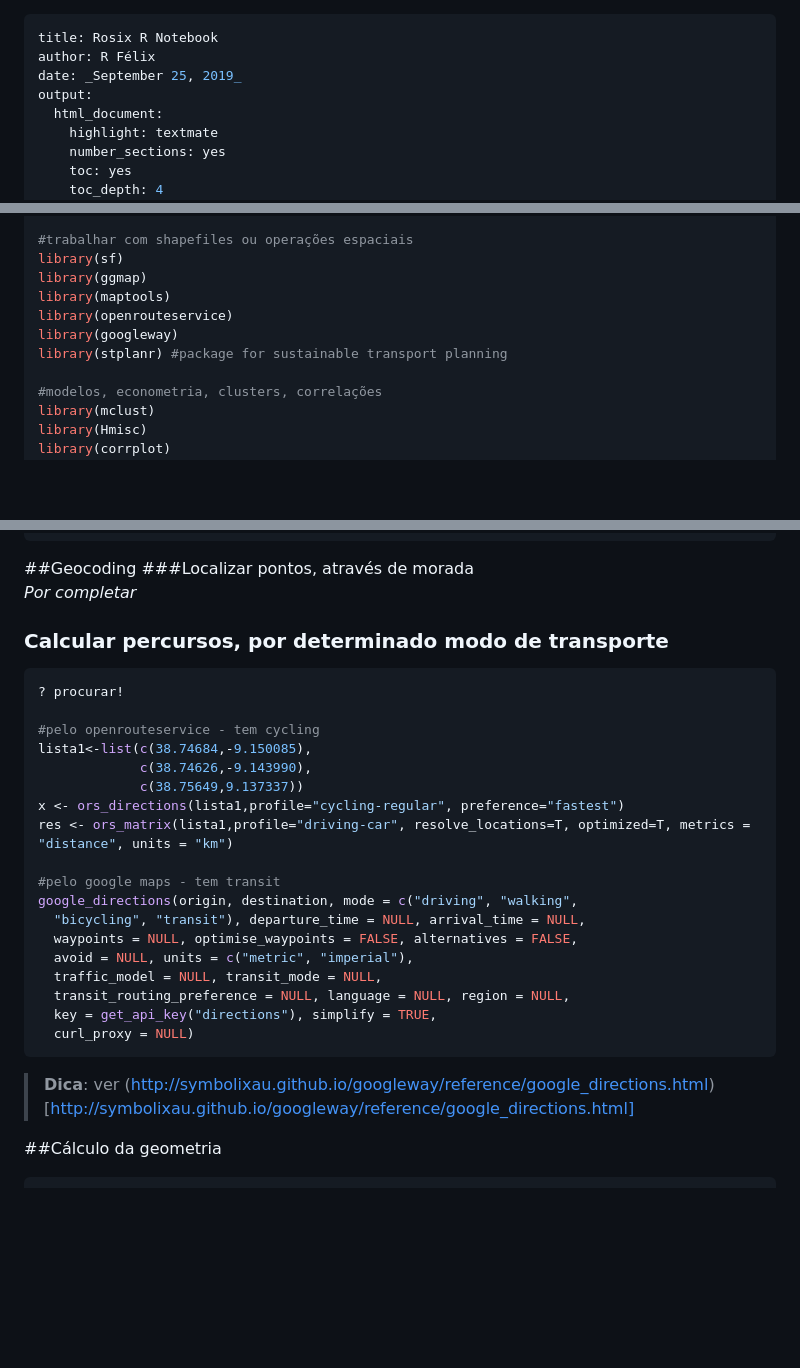
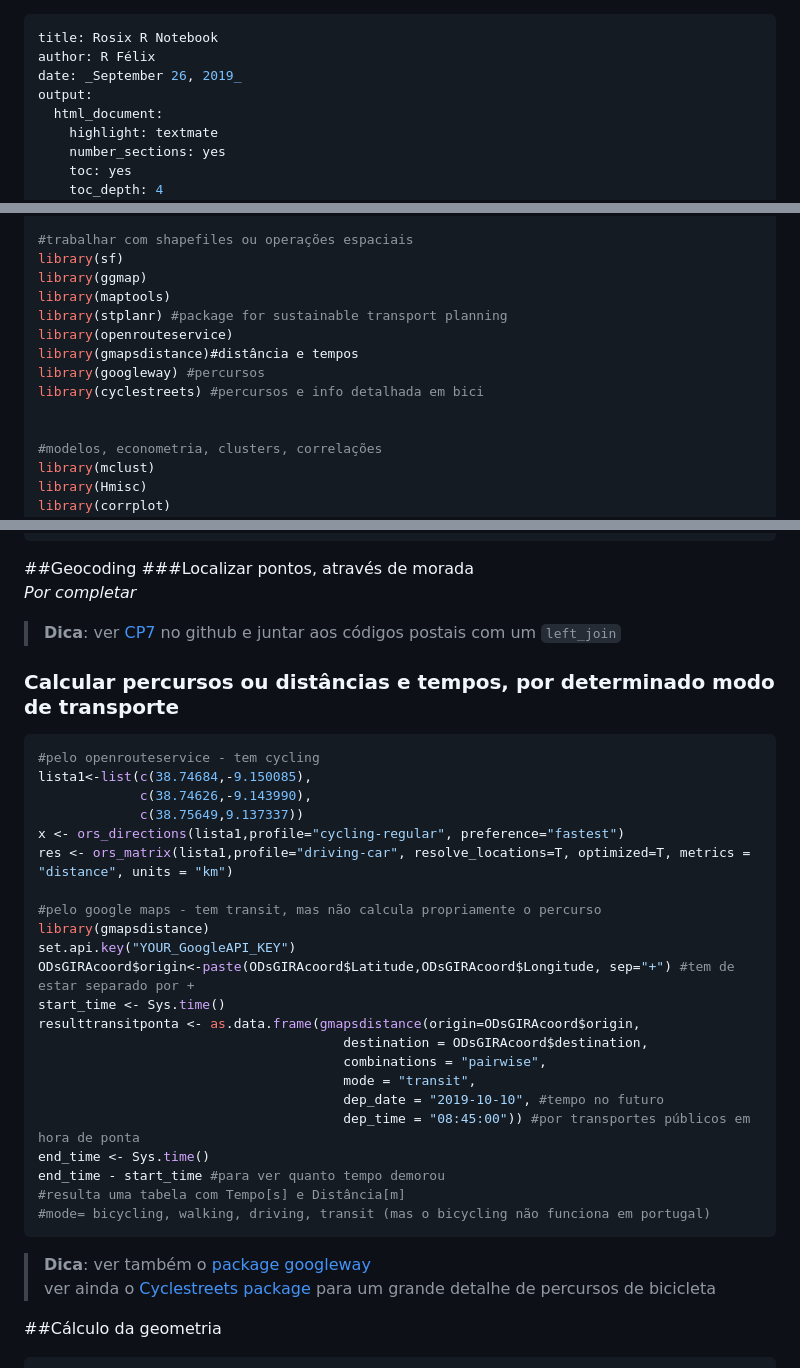
Before and after one commit to temospena/Rnotebook, a Markdown page: COMPILACAO.md, 3 parts joined by grey strips. GitHub-like rendering; blank space fills up the shorter version.

Commit message:
add gmapsdistance

````diff
--- a/COMPILACAO.md
+++ b/COMPILACAO.md
@@ -1,7 +1,7 @@
 ---
 title: Rosix R Notebook
 author: R Félix
-date: _September 25, 2019_
+date: _September 26, 2019_
 output:
   html_document:
     highlight: textmate
@@ -82,9 +82,12 @@ library(export) #para gravar plots em formato nativo MS office
 library(sf)
 library(ggmap)
 library(maptools)
+library(stplanr) #package for sustainable transport planning
 library(openrouteservice)
-library(googleway)
-library(stplanr) #package for sustainable transport planning
+library(gmapsdistance)#distância e tempos
+library(googleway) #percursos
+library(cyclestreets) #percursos e info detalhada em bici
+
 
 #modelos, econometria, clusters, correlações
 library(mclust)
@@ -1477,12 +1480,11 @@ LisboaLimite <-st_transform(LisboaLimite,  crs = 4326)
 ##Geocoding
 ###Localizar pontos, através de morada
 _Por completar_
-
-### Calcular percursos, por determinado modo de transporte
-
-```r
-? procurar!
-
+>__Dica__: ver [CP7](https://github.com/temospena/CP7) no github e juntar aos códigos postais com um `left_join`
+
+### Calcular percursos ou distâncias e tempos, por determinado modo de transporte
+
+```r
 #pelo openrouteservice - tem cycling
 lista1<-list(c(38.74684,-9.150085),
              c(38.74626,-9.143990),
@@ -1490,17 +1492,24 @@ lista1<-list(c(38.74684,-9.150085),
 x <- ors_directions(lista1,profile="cycling-regular", preference="fastest")
 res <- ors_matrix(lista1,profile="driving-car", resolve_locations=T, optimized=T, metrics = "distance", units = "km")
 
-#pelo google maps - tem transit
-google_directions(origin, destination, mode = c("driving", "walking",
-  "bicycling", "transit"), departure_time = NULL, arrival_time = NULL,
-  waypoints = NULL, optimise_waypoints = FALSE, alternatives = FALSE,
-  avoid = NULL, units = c("metric", "imperial"),
-  traffic_model = NULL, transit_mode = NULL,
-  transit_routing_preference = NULL, language = NULL, region = NULL,
-  key = get_api_key("directions"), simplify = TRUE,
-  curl_proxy = NULL)
-```
->__Dica__: ver (http://symbolixau.github.io/googleway/reference/google_directions.html)[http://symbolixau.github.io/googleway/reference/google_directions.html]
+#pelo google maps - tem transit, mas não calcula propriamente o percurso
+library(gmapsdistance)
+set.api.key("YOUR_GoogleAPI_KEY")
+ODsGIRAcoord$origin<-paste(ODsGIRAcoord$Latitude,ODsGIRAcoord$Longitude, sep="+") #tem de estar separado por +
+start_time <- Sys.time()
+resulttransitponta <- as.data.frame(gmapsdistance(origin=ODsGIRAcoord$origin,
+                                       destination = ODsGIRAcoord$destination,
+                                       combinations = "pairwise",
+                                       mode = "transit",
+                                       dep_date = "2019-10-10", #tempo no futuro
+                                       dep_time = "08:45:00")) #por transportes públicos em hora de ponta
+end_time <- Sys.time()
+end_time - start_time #para ver quanto tempo demorou
+#resulta uma tabela com Tempo[s] e Distância[m]
+#mode= bicycling, walking, driving, transit (mas o bicycling não funciona em portugal)
+```
+>__Dica__: ver também o [package googleway](http://symbolixau.github.io/googleway/reference/google_directions.html])
+> ver ainda o [Cyclestreets package](https://www.cyclestreets.net/api/) para um grande detalhe de percursos de bicicleta
 
 
 ##Cálculo da geometria
````
Also changed, not shown: other parts of COMPILACAO.md (+1 -0 lines), README_figs/RedeCiclavel_Evolucao_realceGrey.jpg (added), 4 other files.
